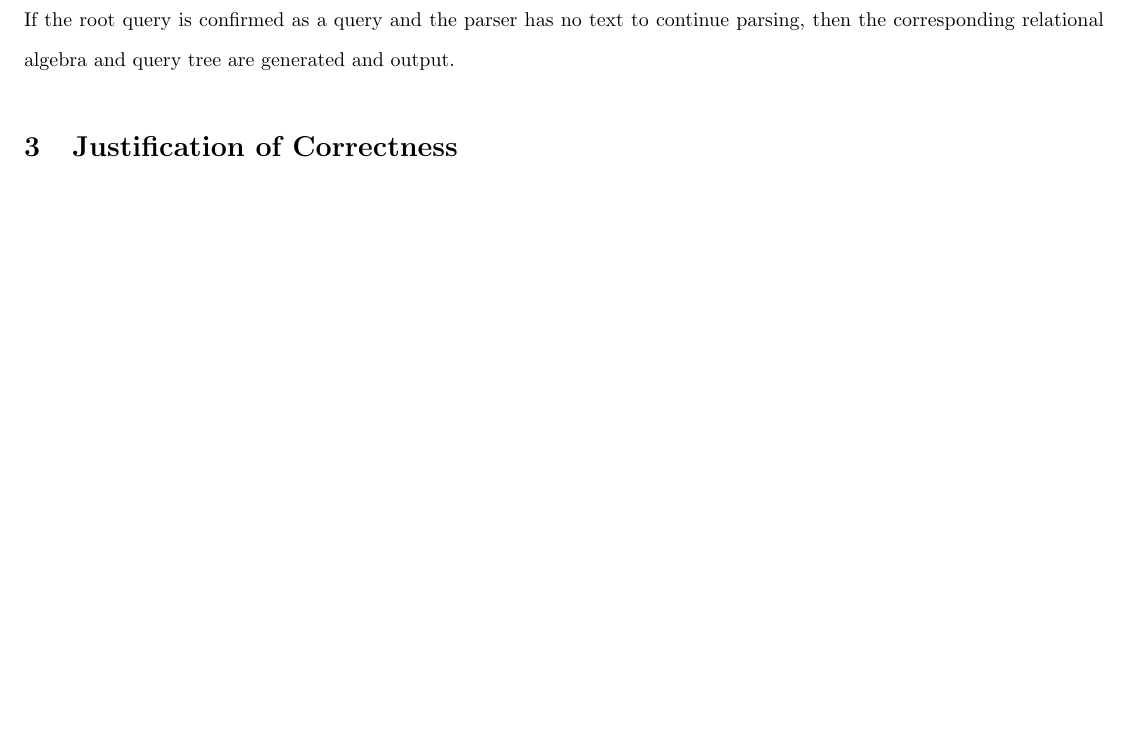
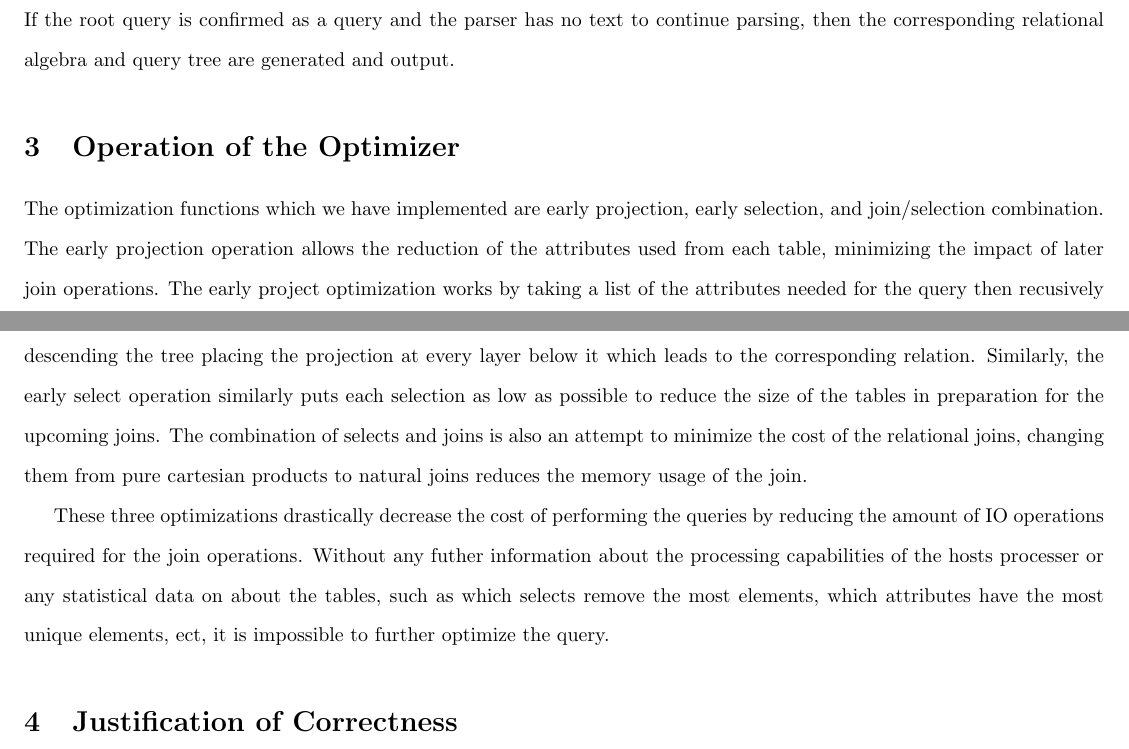
Before and after one commit to ds5b4/SQL-Compiler-Project, a LaTeX document (report/document.tex): part of page 1 of 2 before the commit and two parts of pages 1 and 2 of 3 after it, the two joined at a grey line, cut so that both start at the same text, the shorter picture padded with empty space. Compiled offline with pdfLaTeX.

Commit message:
Updated the Report slightly. More to do still
Added Optimization operation and justification.

```diff
--- a/report/document.tex
+++ b/report/document.tex
@@ -24,6 +24,12 @@
 	The scanner is a simple recursive left descent parser, which parses for the grammars detailed in section \ref{grammars}. The parser progress on a token basis, where each token is a block of non-whitespace text. Within the program, each grammar corresponds to a function which parses based on the tokens and checks for a match of that rule, while the data needed to construct the relational algebra. Given that nesting is handled by child Query objects, any Query only needs to store attributes, tables, and aliases, and check that every table required is joined in. Each query instance has a parent and a child (either of which can be None if that query is the root or a leaf node) which forms a linear-tree structure. To simplify implementation, binary operations assign the left-hand side (which is parsed first) to be the parent query, and the right-hand side to the child query.
 	% This causes problems if left-hand side already has a child. Can't use for real thing.
 	If the root query is confirmed as a query and the parser has no text to continue parsing, then the corresponding relational algebra and query tree are generated and output.
+
+	\section{Operation of the Optimizer}
+
+	The optimization functions which we have implemented are early projection, early selection, and join/selection combination. The early projection operation allows the reduction of the attributes used from each table, minimizing the impact of later join operations. The early project optimization works by taking a list of the attributes needed for the query then recusively descending the tree placing the projection at every layer below it which leads to the corresponding relation. Similarly, the early select operation similarly puts each selection as low as possible to reduce the size of the tables in preparation for the upcoming joins. The combination of selects and joins is also an attempt to minimize the cost of the relational joins, changing them from pure cartesian products to natural joins reduces the memory usage of the join.
+
+	These three optimizations drastically decrease the cost of performing the queries by reducing the amount of IO operations required for the join operations. Without any futher information about the processing capabilities of the hosts processer or any statistical data on about the tables, such as which selects remove the most elements, which attributes have the most unique elements, ect, it is impossible to further optimize the query.
 
 	\section{Justification of Correctness}\label{grammars}
 
```
Also changed, not shown: report/document.tex (4 more changed lines).
